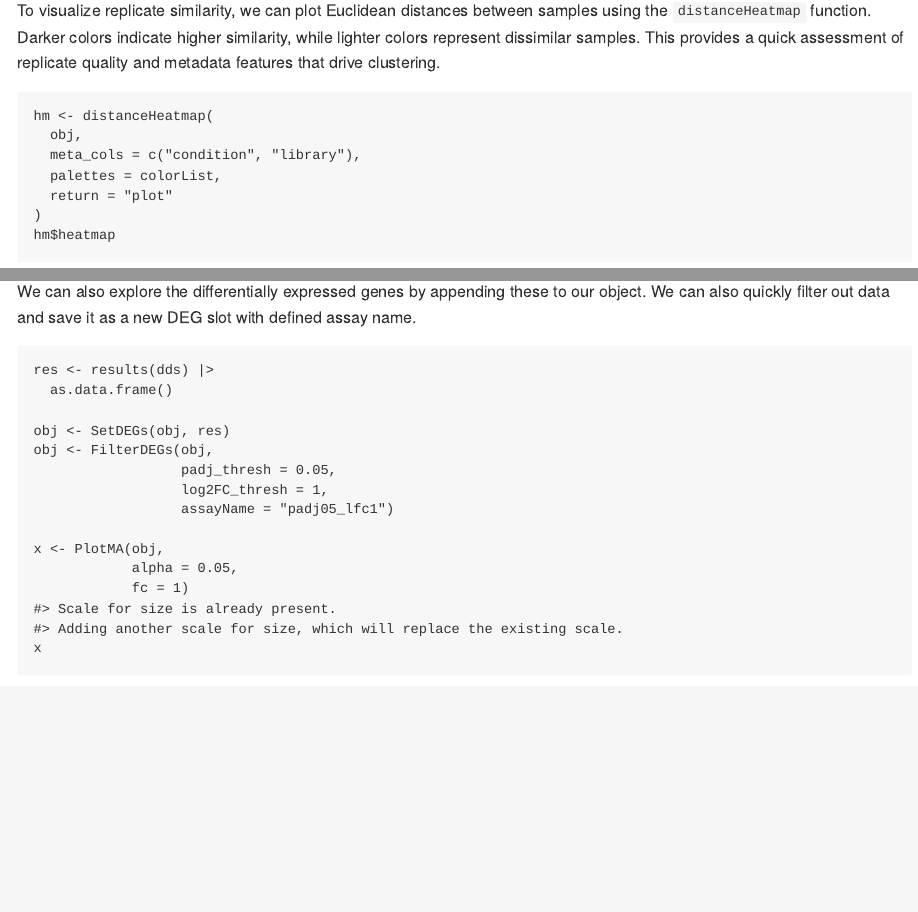
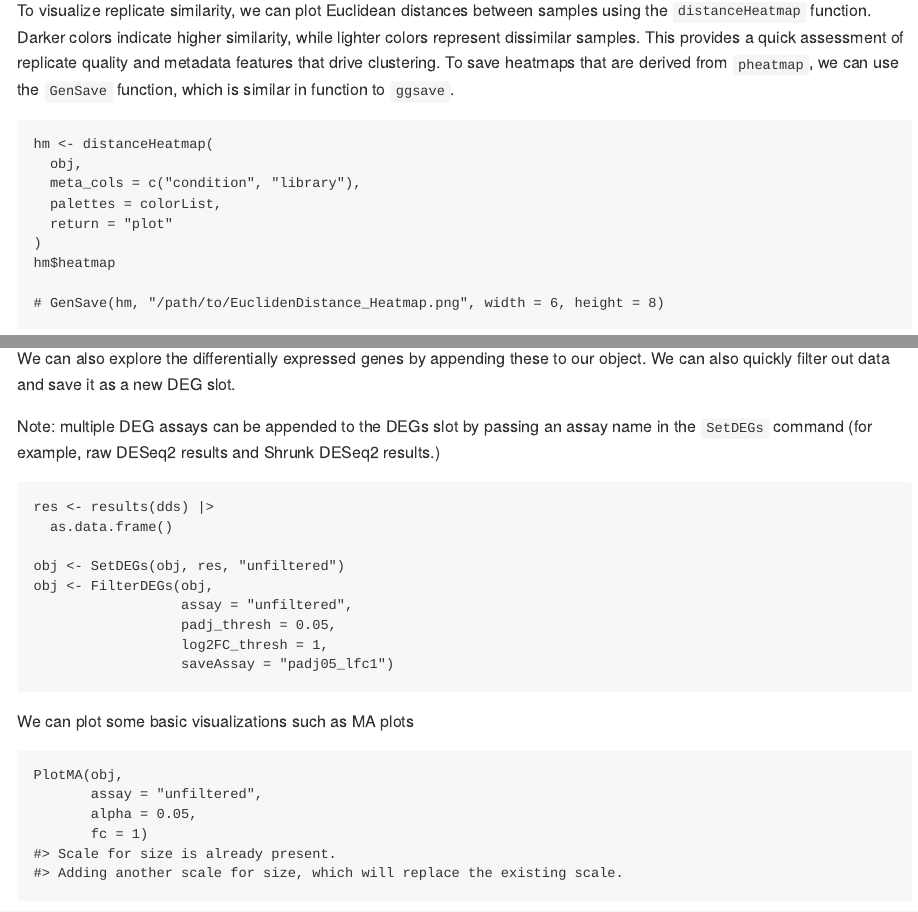
Before and after one commit to mikemartinez99/RGenEDA, an R Markdown document (vignettes/introduction.Rmd): the page in a window 1100 px wide, from 3230 px down before the commit and from 3210 px down after it, so that both start at the same text, and a second part further down, joined at a grey line. The pictures show the output file vignettes/introduction.md that the author committed with the source, drawn offline in the style of GitHub.

Commit message:
Updated vignette
Updated vignette to reflect new DEG analyses.

````diff
--- a/vignettes/introduction.Rmd
+++ b/vignettes/introduction.Rmd
@@ -152,6 +152,7 @@ PlotCountDist(obj, split_by = "condition")
 
 To visualize replicate similarity, we can plot Euclidean distances between samples using the `distanceHeatmap` function.
 Darker colors indicate higher similarity, while lighter colors represent dissimilar samples. This provides a quick assessment of replicate quality and metadata features that drive clustering.
+To save heatmaps that are derived from `pheatmap`, we can use the `GenSave` function, which is similar in function to `ggsave`.
 
 ```{r clustering, fig.show='hold', out.width='60%', cache = FALSE}
 
@@ -162,6 +163,8 @@ hm <- distanceHeatmap(
   return = "plot"
 )
 hm$heatmap
+
+# GenSave(hm, "/path/to/EuclidenDistance_Heatmap.png", width = 6, height = 8)
 
 
 ```
@@ -279,20 +286,25 @@ ec$plot
 
 ## Explore DEGs
 
-We can also explore the differentially expressed genes by appending these to our object. We can also quickly filter out data and save it as a new DEG slot with defined assay name.
+We can also explore the differentially expressed genes by appending these to our object. We can also quickly filter out data and save it as a new DEG slot.
+
+Note: multiple DEG assays can be appended to the DEGs slot by passing an assay name in the `SetDEGs` command (for example, raw DESeq2 results and Shrunk DESeq2 results.)
 
 ```{r DEGs, fig.show='hold', out.width='70%'}
 
 res <- results(dds) |>
   as.data.frame()
 
-obj <- SetDEGs(obj, res)
+obj <- SetDEGs(obj, res, "unfiltered")
 obj <- FilterDEGs(obj,
+                  assay = "unfiltered",
                   padj_thresh = 0.05,
                   log2FC_thresh = 1,
-                  assayName = "padj05_lfc1")
+                  saveAssay = "padj05_lfc1")
+```
 
-x <- PlotMA(obj,
-            alpha = 0.05,
-            fc = 1)
-x
+We can plot some basic visualizations such as MA plots
+```{r MA, fig.show='hold', out.width='70%'}
+PlotMA(obj,
+       assay = "unfiltered",
+       alpha = 0.05,
````
Also changed, not shown: vignettes/introduction.md, vignettes/introduction.Rmd (24 more changed lines), 2 other files.
